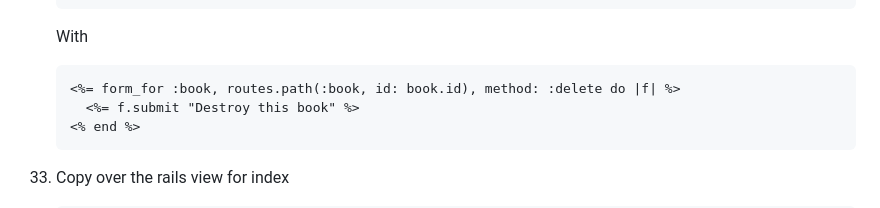
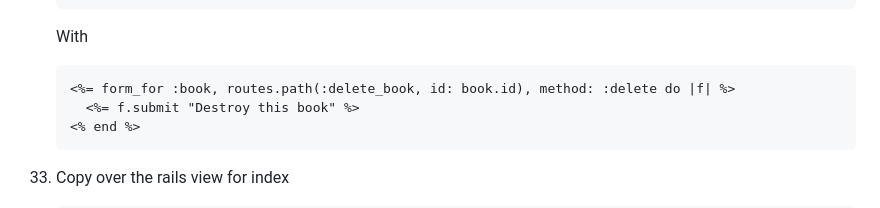
Before and after one commit to carolyncole/rails_to_hanami, a Markdown page: commands-to-copy.md, the part around the change. GitHub-like rendering.

Commit message:
update to correct path for delete

````diff
--- a/commands-to-copy.md
+++ b/commands-to-copy.md
@@ -265,7 +265,7 @@
    ```
    With
    ```
-   <%= form_for :book, routes.path(:book, id: book.id), method: :delete do |f| %>
+   <%= form_for :book, routes.path(:delete_book, id: book.id), method: :delete do |f| %>
      <%= f.submit "Destroy this book" %>
    <% end %>
    ```
````
